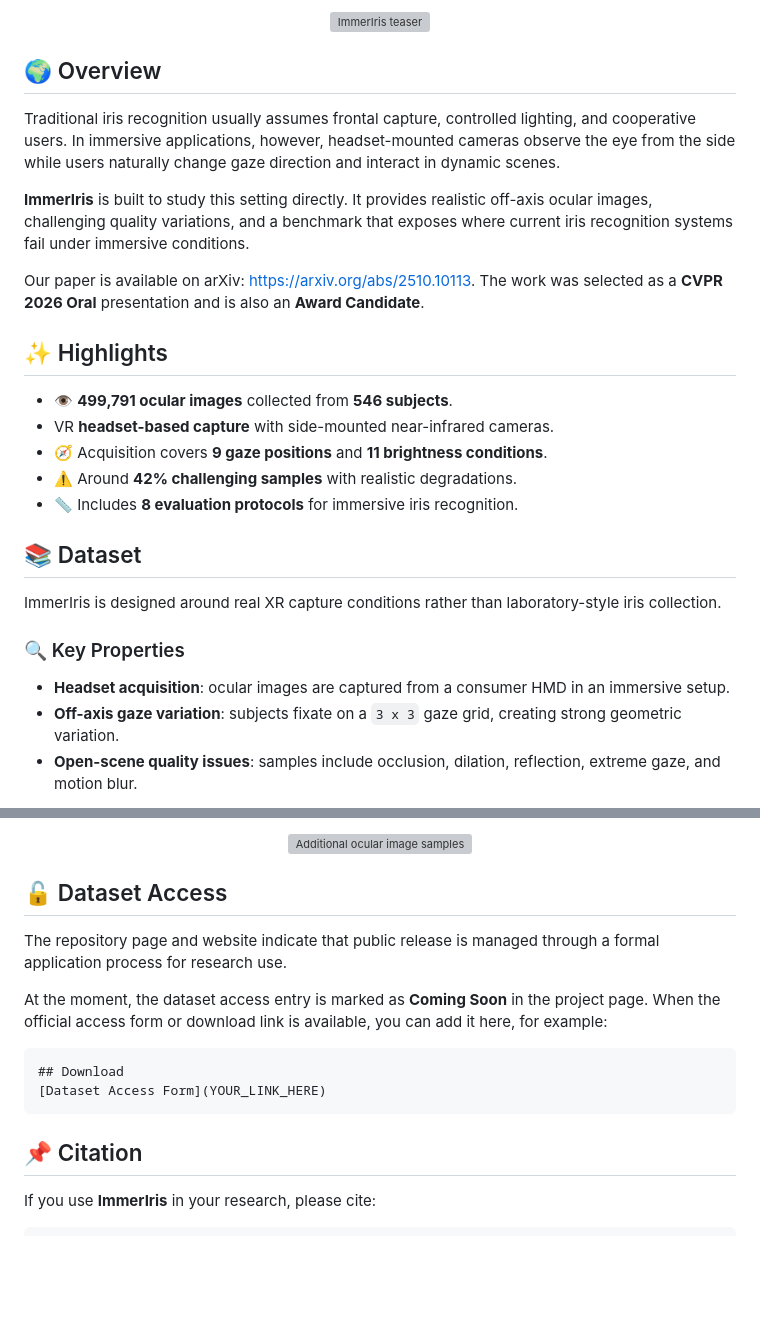
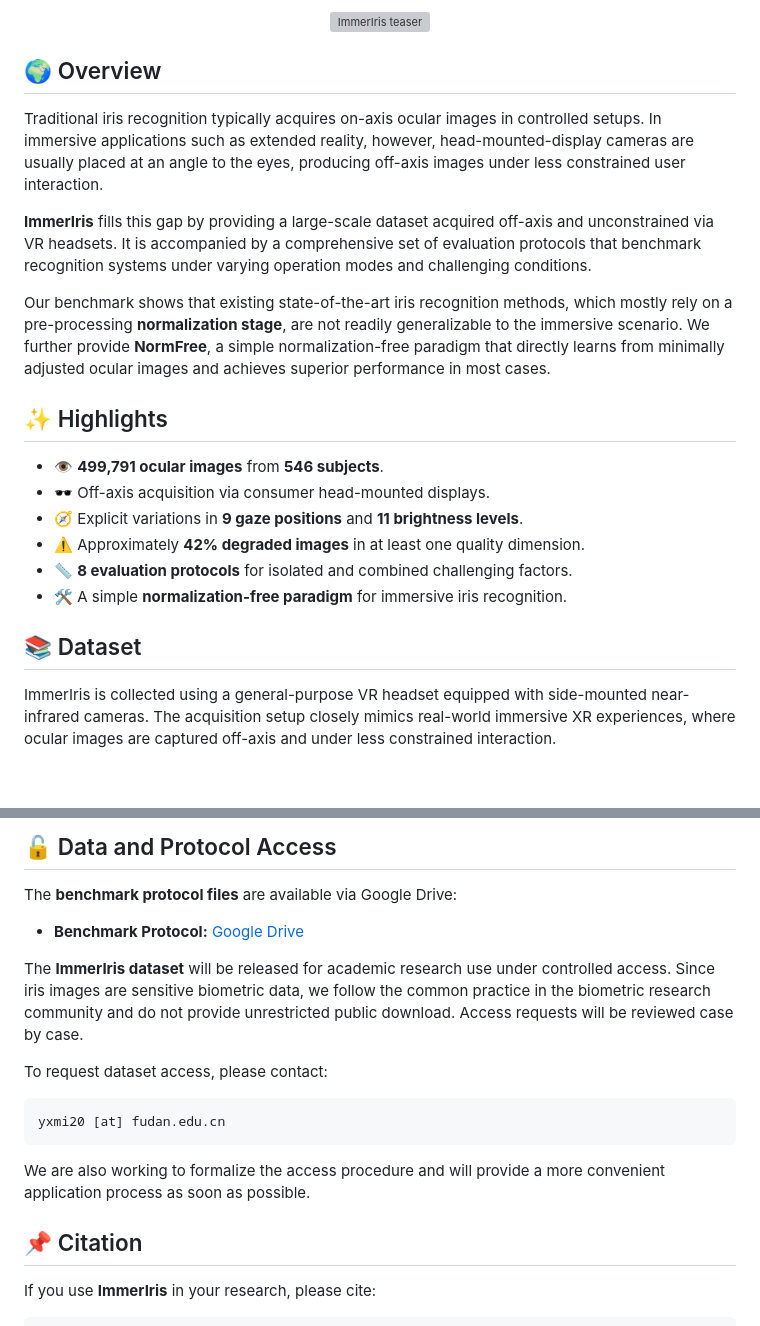
Before and after one commit to NiborPolaris/ImmerIris, a Markdown page: README.md, 2 parts joined by grey strips. GitHub-like rendering; blank space fills up the shorter version; grey boxes are pictures that could not be loaded.

````diff
--- a/README.md
+++ b/README.md
@@ -24,23 +32,23 @@ This repository presents **ImmerIris**, a large-scale public iris dataset and be
 ## 🌍 Overview
-Traditional iris recognition usually assumes frontal capture, controlled lighting, and cooperative users. In immersive applications, however, headset-mounted cameras observe the eye from the side while users naturally change gaze direction and interact in dynamic scenes.
 
-**ImmerIris** is built to study this setting directly. It provides realistic off-axis ocular images, challenging quality variations, and a benchmark that exposes where current iris recognition systems fail under immersive conditions.
+Traditional iris recognition typically acquires on-axis ocular images in controlled setups. In immersive applications such as extended reality, however, head-mounted-display cameras are usually placed at an angle to the eyes, producing off-axis images under less constrained user interaction.
 
-Our paper is available on arXiv: [https://arxiv.org/abs/2510.10113](https://arxiv.org/abs/2510.10113). The work was selected as a **CVPR 2026 Oral** presentation and is also an **Award Candidate**.
+**ImmerIris** fills this gap by providing a large-scale dataset acquired off-axis and unconstrained via VR headsets. It is accompanied by a comprehensive set of evaluation protocols that benchmark recognition systems under varying operation modes and challenging conditions.
+
+Our benchmark shows that existing state-of-the-art iris recognition methods, which mostly rely on a pre-processing **normalization stage**, are not readily generalizable to the immersive scenario. We further provide **NormFree**, a simple normalization-free paradigm that directly learns from minimally adjusted ocular images and achieves superior performance in most cases.
 
 ## ✨ Highlights
-- 👁️ **499,791 ocular images** collected from **546 subjects**.
-- VR **headset-based capture** with side-mounted near-infrared cameras.
-- 🧭 Acquisition covers **9 gaze positions** and **11 brightness conditions**.
-- ⚠️ Around **42% challenging samples** with realistic degradations.
-- 📏 Includes **8 evaluation protocols** for immersive iris recognition.
+
+- 👁️ **499,791 ocular images** from **546 subjects**.
+- 🕶️ Off-axis acquisition via consumer head-mounted displays.
+- 🧭 Explicit variations in **9 gaze positions** and **11 brightness levels**.
+- ⚠️ Approximately **42% degraded images** in at least one quality dimension.
+- 📏 **8 evaluation protocols** for isolated and combined challenging factors.
+- 🛠️ A simple **normalization-free paradigm** for immersive iris recognition.
 
 ## 📚 Dataset
-ImmerIris is designed around real XR capture conditions rather than laboratory-style iris collection.
 
-### 🔍 Key Properties
-- **Headset acquisition**: ocular images are captured from a consumer HMD in an immersive setup.
-- **Off-axis gaze variation**: subjects fixate on a `3 x 3` gaze grid, creating strong geometric variation.
-- **Open-scene quality issues**: samples include occlusion, dilation, reflection, extreme gaze, and motion blur.
+ImmerIris is collected using a general-purpose VR headset equipped with side-mounted near-infrared cameras. The acquisition setup closely mimics real-world immersive XR experiences, where ocular images are captured off-axis and under less constrained interaction.
+
 
 <p align="center">
@@ -114,21 +99,24 @@ Existing normalization-based methods degrade noticeably as the evaluation protoc
 
-<p align="center">
-  <img src="assets/fig_7.png" alt="Additional ocular image samples" width="90%">
-</p>
+## 🔓 Data and Protocol Access
 
-## 🔓 Dataset Access
-The repository page and website indicate that public release is managed through a formal application process for research use.
+The **benchmark protocol files** are  available via Google Drive:
 
-At the moment, the dataset access entry is marked as **Coming Soon** in the project page. When the official access form or download link is available, you can add it here, for example:
+- **Benchmark Protocol:** [Google Drive](https://drive.google.com/file/d/1j8oTcBEyCh4KMu3-Gn5gbxvG_fI6jdOP/view?usp=drive_link)
+
+The **ImmerIris dataset** will be released for academic research use under controlled access. Since iris images are sensitive biometric data, we follow the common practice in the biometric research community and do not provide unrestricted public download. Access requests will be reviewed case by case.
+
+To request dataset access, please contact:
 
 ```md
-## Download
-[Dataset Access Form](YOUR_LINK_HERE)
+yxmi20 [at] fudan.edu.cn
 ```
+
+We are also working to formalize the access procedure and will provide a more convenient application process as soon as possible.
 
 <a id="citation"></a>
 
 ## 📌 Citation
+
 If you use **ImmerIris** in your research, please cite:
 
 ```bibtex
````
Also changed, not shown: other parts of README.md (+47 -62 lines).
